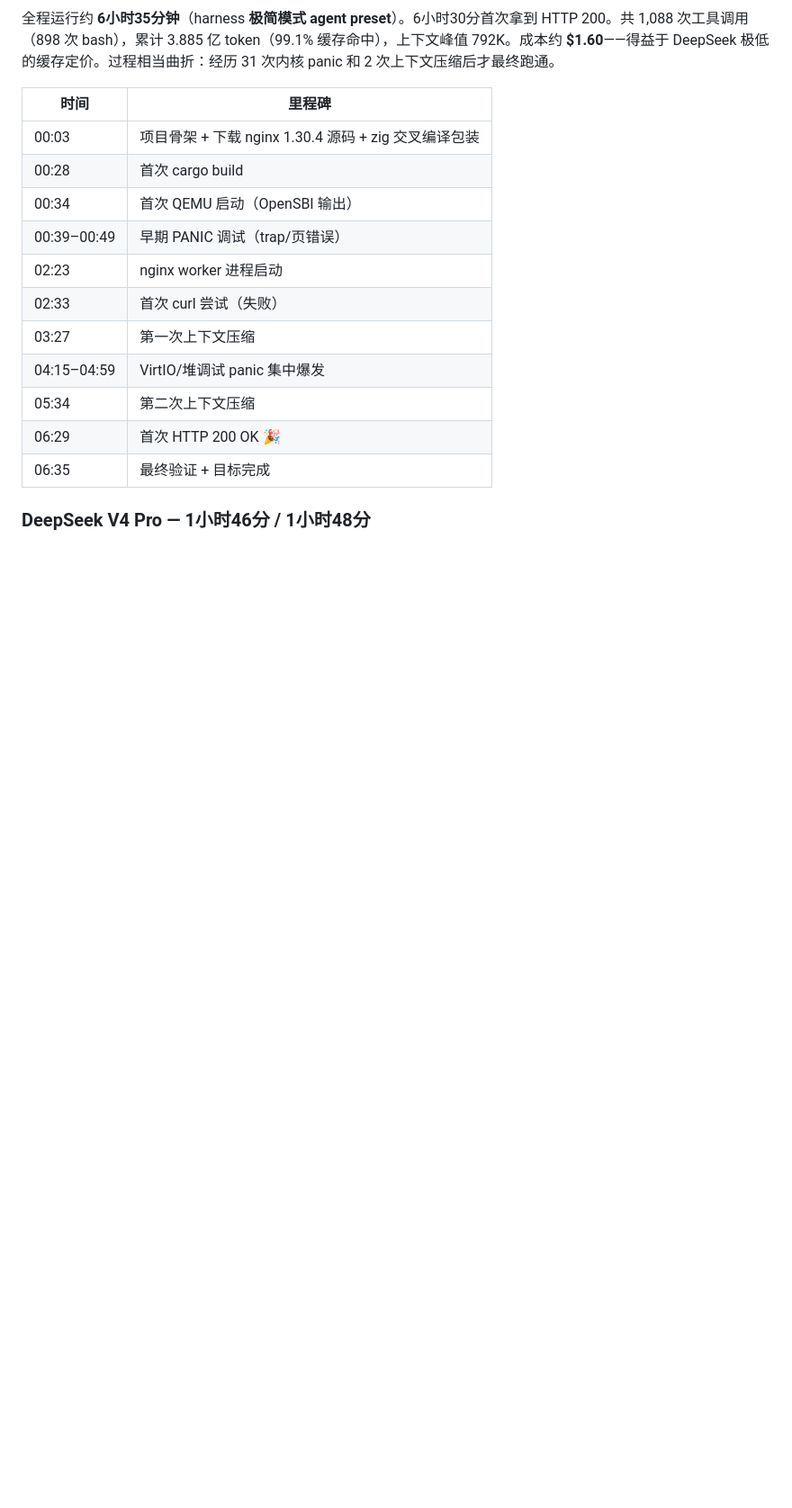
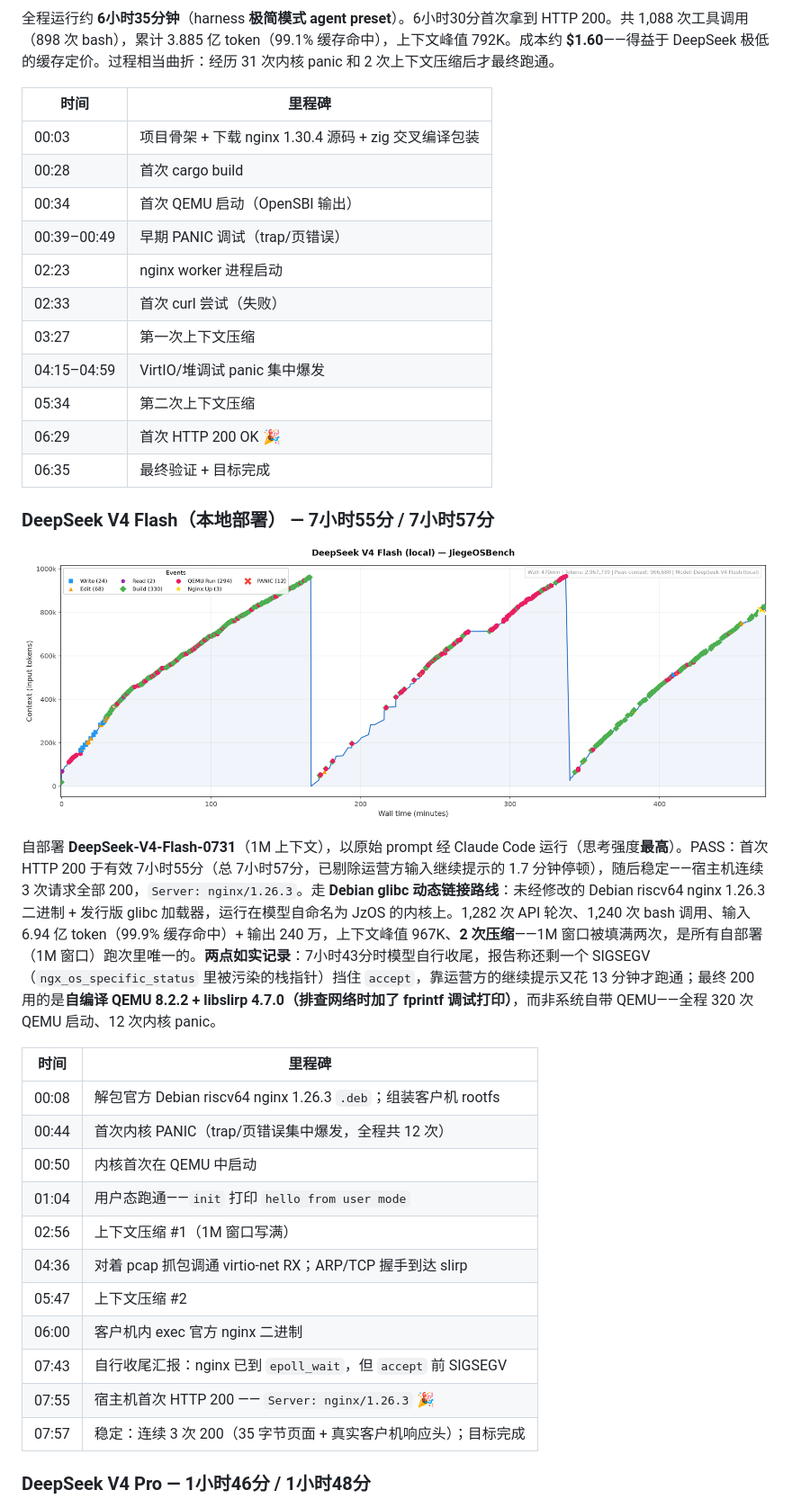
Before and after one commit to wangrunji0408/JiegeOSBench, a Markdown page: README-CN.md, the part around one of its changes. Shown at 90% size. Rendered like a GitHub page; pictures changed too: figures/deepseek-v4-flash-local-timeline.png (added); blank space fills up the shorter version.

```diff
--- a/README-CN.md
+++ b/README-CN.md
@@ -403,6 +404,26 @@ Claude Code 全程运行共 16 小时。总成本约 60 美元。
 | 06:29 | 首次 HTTP 200 OK 🎉 |
 | 06:35 | 最终验证 + 目标完成 |
 
+### DeepSeek V4 Flash（本地部署） — 7小时55分 / 7小时57分
+
+![DeepSeek V4 Flash (local) Timeline](figures/deepseek-v4-flash-local-timeline.png)
+
+自部署 **DeepSeek-V4-Flash-0731**（1M 上下文），以原始 prompt 经 Claude Code 运行（思考强度**最高**）。PASS：首次 HTTP 200 于有效 7小时55分（总 7小时57分，已剔除运营方输入继续提示的 1.7 分钟停顿），随后稳定——宿主机连续 3 次请求全部 200，`Server: nginx/1.26.3`。走 **Debian glibc 动态链接路线**：未经修改的 Debian riscv64 nginx 1.26.3 二进制 + 发行版 glibc 加载器，运行在模型自命名为 JzOS 的内核上。1,282 次 API 轮次、1,240 次 bash 调用、输入 6.94 亿 token（99.9% 缓存命中）+ 输出 240 万，上下文峰值 967K、**2 次压缩**——1M 窗口被填满两次，是所有自部署（1M 窗口）跑次里唯一的。**两点如实记录**：7小时43分时模型自行收尾，报告称还剩一个 SIGSEGV（`ngx_os_specific_status` 里被污染的栈指针）挡住 `accept`，靠运营方的继续提示又花 13 分钟才跑通；最终 200 用的是**自编译 QEMU 8.2.2 + libslirp 4.7.0（排查网络时加了 fprintf 调试打印）**，而非系统自带 QEMU——全程 320 次 QEMU 启动、12 次内核 panic。
+
+| 时间 | 里程碑 |
+|------|--------|
+| 00:08 | 解包官方 Debian riscv64 nginx 1.26.3 `.deb`；组装客户机 rootfs |
+| 00:44 | 首次内核 PANIC（trap/页错误集中爆发，全程共 12 次） |
+| 00:50 | 内核首次在 QEMU 中启动 |
+| 01:04 | 用户态跑通——`init` 打印 `hello from user mode` |
+| 02:56 | 上下文压缩 #1（1M 窗口写满） |
+| 04:36 | 对着 pcap 抓包调通 virtio-net RX；ARP/TCP 握手到达 slirp |
+| 05:47 | 上下文压缩 #2 |
+| 06:00 | 客户机内 exec 官方 nginx 二进制 |
+| 07:43 | 自行收尾汇报：nginx 已到 `epoll_wait`，但 `accept` 前 SIGSEGV |
+| 07:55 | 宿主机首次 HTTP 200 —— `Server: nginx/1.26.3` 🎉 |
+| 07:57 | 稳定：连续 3 次 200（35 字节页面 + 真实客户机响应头）；目标完成 |
+
 ### DeepSeek V4 Pro — 1小时46分 / 1小时48分
 
 ![DeepSeek V4 Pro Timeline](figures/deepseek-v4-pro-timeline.png)
```
Also changed, not shown: other parts of README-CN.md (+4 -3 lines), README.md (+24 -3 lines).
